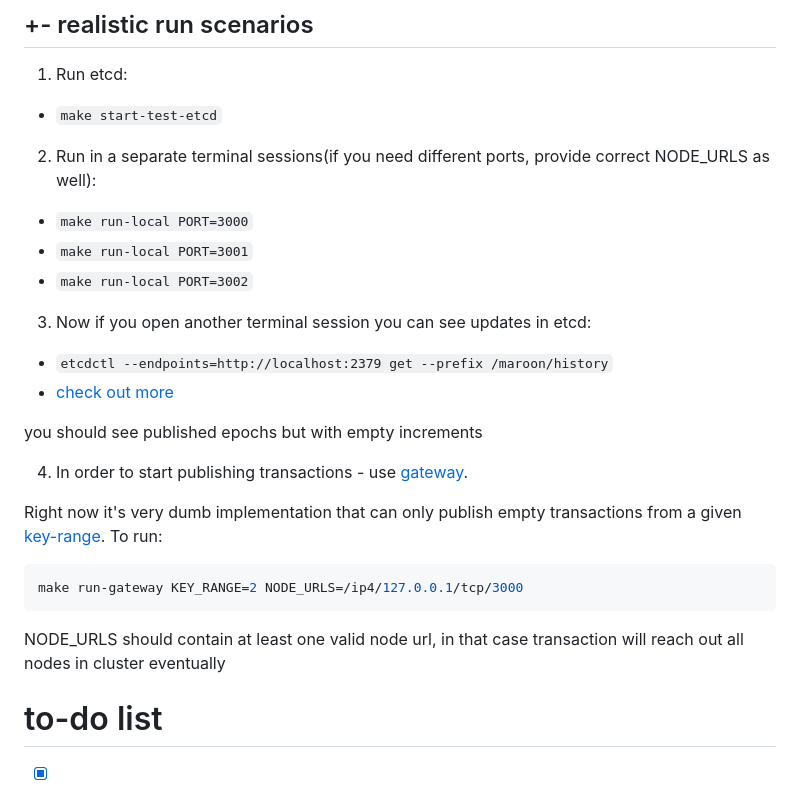
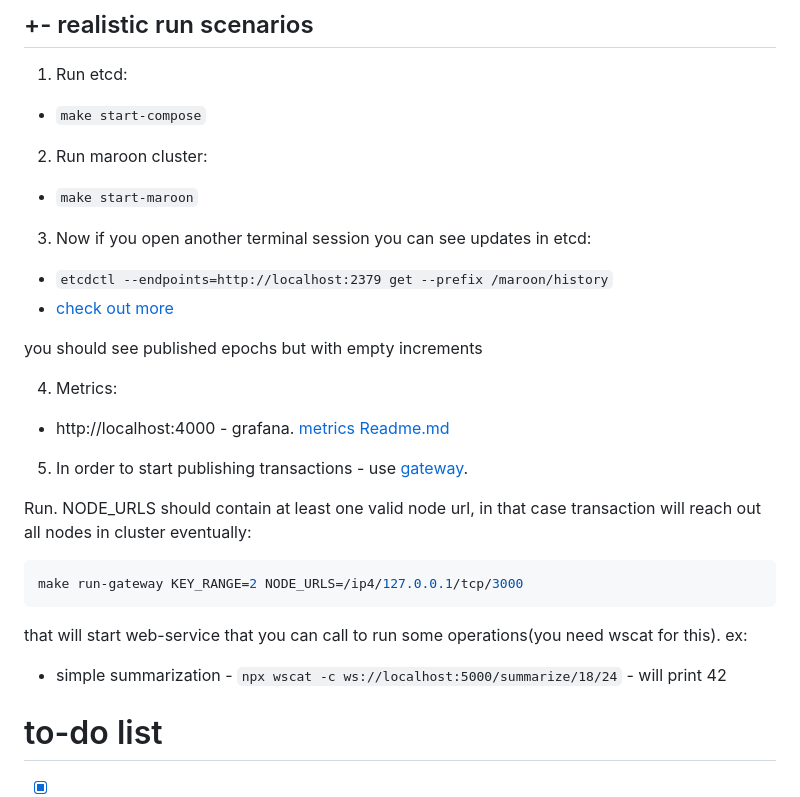
Before and after one commit to piarun/maroon, a Markdown page: README.md, the part around the change. GitHub-like rendering.

Commit message:
Update basic run instructions

````diff
--- a/README.md
+++ b/README.md
@@ -32,12 +32,10 @@ make run-gateway KEY_RANGE=1 NODE_URLS=/ip4/127.0.0.1/tcp/3000
 ## +- realistic run scenarios
 
 1. Run etcd:
-- `make start-test-etcd`
+- `make start-compose`
 
-2. Run in a separate terminal sessions(if you need different ports, provide correct NODE_URLS as well):
-- `make run-local PORT=3000`
-- `make run-local PORT=3001`
-- `make run-local PORT=3002`
+2. Run maroon cluster:
+- `make start-maroon`
 
 3. Now if you open another terminal session you can see updates in etcd:
 - `etcdctl --endpoints=http://localhost:2379 get --prefix /maroon/history`
@@ -45,15 +43,18 @@ make run-gateway KEY_RANGE=1 NODE_URLS=/ip4/127.0.0.1/tcp/3000
 
 you should see published epochs but with empty increments
 
-4. In order to start publishing transactions - use [gateway](./docs/gateway.md).
 
-Right now it's very dumb implementation that can only publish empty transactions from a given [key-range](./docs/keys-range.md). To run:
+4. Metrics:
+- http://localhost:4000 - grafana. [metrics Readme.md](./metrics/README.md)
+
+5. In order to start publishing transactions - use [gateway](./docs/gateway.md).
+
+Run. NODE_URLS should contain at least one valid node url, in that case transaction will reach out all nodes in cluster eventually:
 ```sh
 make run-gateway KEY_RANGE=2 NODE_URLS=/ip4/127.0.0.1/tcp/3000
 ```
-
-NODE_URLS should contain at least one valid node url, in that case transaction will reach out all nodes in cluster eventually
-
+that will start web-service that you can call to run some operations(you need wscat for this). ex:
+- simple summarization - `npx wscat -c ws://localhost:5000/summarize/18/24` - will print 42
 
 # to-do list
 - [X] local run of etcd in docker compose
````
